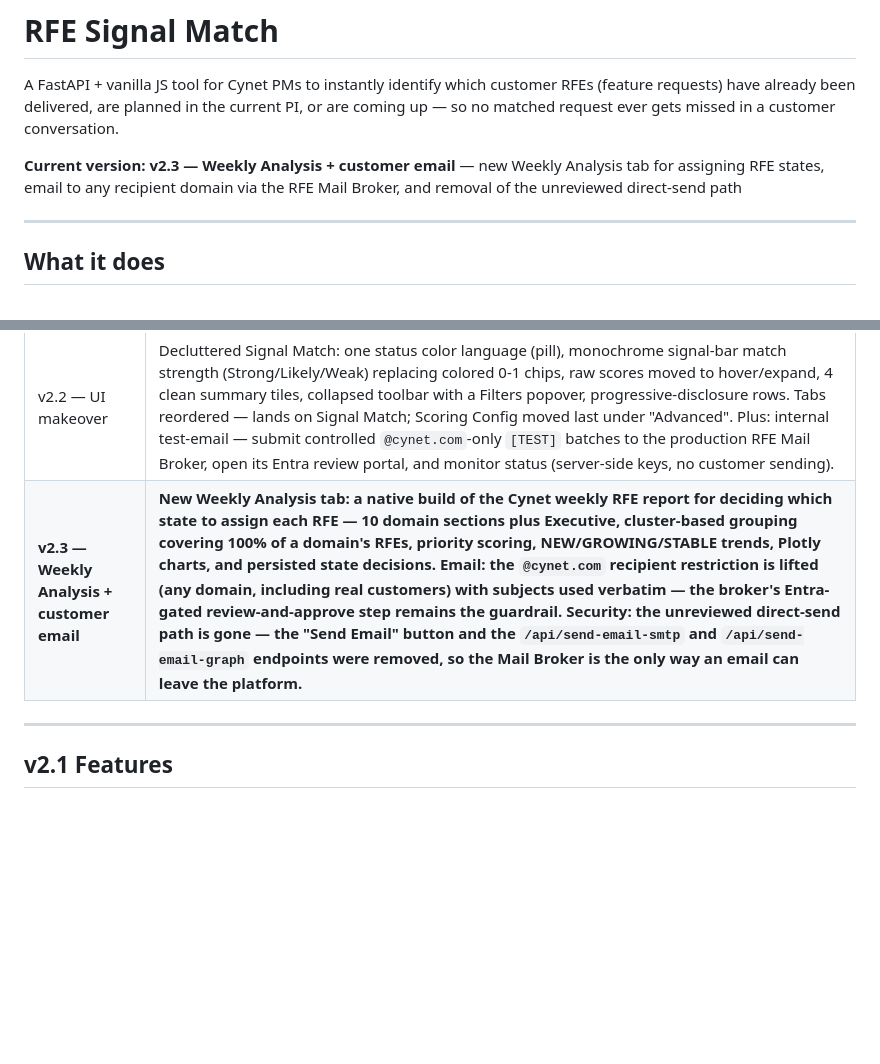
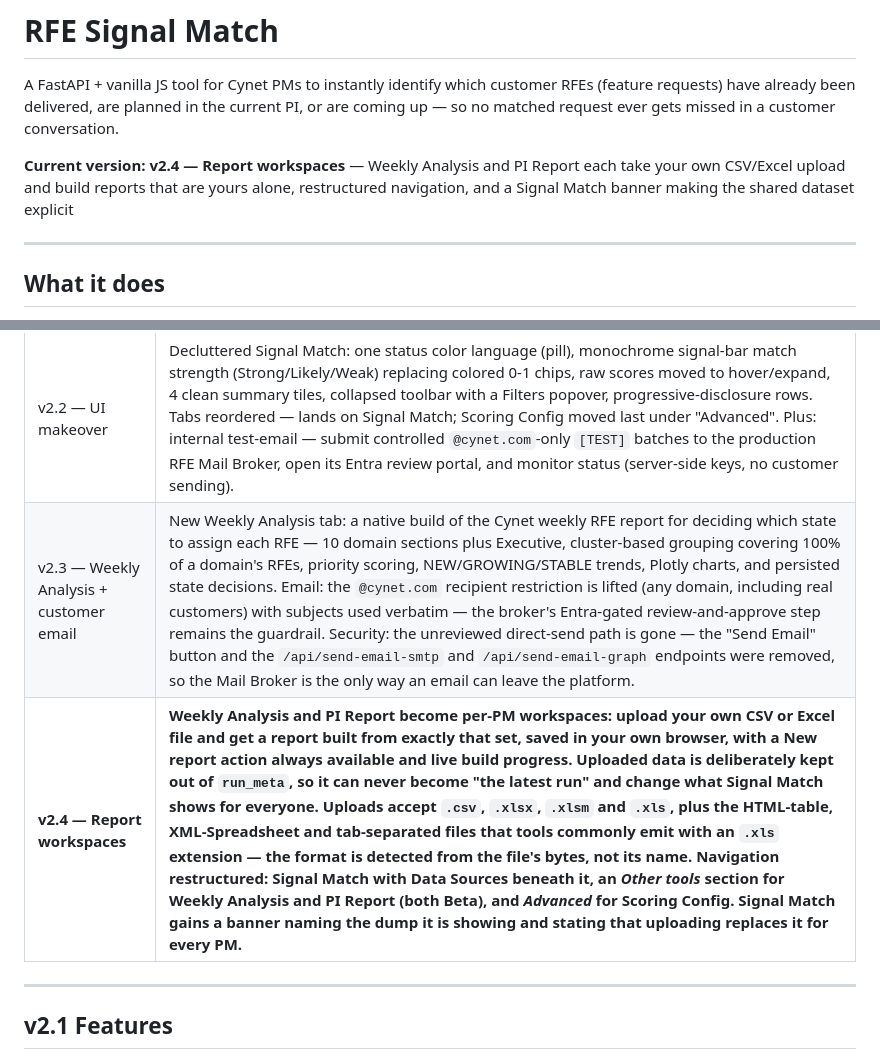
Before and after one commit to sagiShaham/rfe-signal-match, a Markdown page: README.md, 2 parts joined by grey strips. GitHub-like rendering; blank space fills up the shorter version.

Commit message:
docs: bump to v2.4 (report workspaces)
Co-Authored-By: Claude Opus 5 <noreply@anthropic.com>

```diff
--- a/README.md
+++ b/README.md
@@ -2,7 +2,7 @@
 
 A FastAPI + vanilla JS tool for Cynet PMs to instantly identify which customer RFEs (feature requests) have already been delivered, are planned in the current PI, or are coming up — so no matched request ever gets missed in a customer conversation.
 
-**Current version: v2.3 — Weekly Analysis + customer email** — new Weekly Analysis tab for assigning RFE states, email to any recipient domain via the RFE Mail Broker, and removal of the unreviewed direct-send path
+**Current version: v2.4 — Report workspaces** — Weekly Analysis and PI Report each take your own CSV/Excel upload and build reports that are yours alone, restructured navigation, and a Signal Match banner making the shared dataset explicit
 
 ---
 
@@ -257,7 +257,8 @@ rfe-signal-match/
 | v2.0 | Semantic vector scoring: bi-encoder + cross-encoder + GPU (MPS/CUDA). LLM judge cascade (off by default, ~$0.06/run with GPT-4o-mini). Real-time progress bar. ~4 min full run on Apple M4. |
 | v2.1 | PI Planning Report tab (18 domain tabs, exec dashboard, Plotly charts, timeframe filter). Outlook email integration: editable To/CC, in-drawer Send via Office 365 SMTP, Outlook draft fallback, Graph API path (IT-gated). Live Salesforce pull (SOQL, no CSV export). |
 | v2.2 — UI makeover | Decluttered Signal Match: one status color language (pill), monochrome signal-bar match strength (Strong/Likely/Weak) replacing colored 0-1 chips, raw scores moved to hover/expand, 4 clean summary tiles, collapsed toolbar with a Filters popover, progressive-disclosure rows. Tabs reordered — lands on Signal Match; Scoring Config moved last under "Advanced". Plus: internal test-email — submit controlled `@cynet.com`-only `[TEST]` batches to the production RFE Mail Broker, open its Entra review portal, and monitor status (server-side keys, no customer sending). |
-| **v2.3 — Weekly Analysis + customer email** | **New Weekly Analysis tab: a native build of the Cynet weekly RFE report for deciding which state to assign each RFE — 10 domain sections plus Executive, cluster-based grouping covering 100% of a domain's RFEs, priority scoring, NEW/GROWING/STABLE trends, Plotly charts, and persisted state decisions. Email: the `@cynet.com` recipient restriction is lifted (any domain, including real customers) with subjects used verbatim — the broker's Entra-gated review-and-approve step remains the guardrail. Security: the unreviewed direct-send path is gone — the "Send Email" button and the `/api/send-email-smtp` and `/api/send-email-graph` endpoints were removed, so the Mail Broker is the only way an email can leave the platform.** |
+| v2.3 — Weekly Analysis + customer email | New Weekly Analysis tab: a native build of the Cynet weekly RFE report for deciding which state to assign each RFE — 10 domain sections plus Executive, cluster-based grouping covering 100% of a domain's RFEs, priority scoring, NEW/GROWING/STABLE trends, Plotly charts, and persisted state decisions. Email: the `@cynet.com` recipient restriction is lifted (any domain, including real customers) with subjects used verbatim — the broker's Entra-gated review-and-approve step remains the guardrail. Security: the unreviewed direct-send path is gone — the "Send Email" button and the `/api/send-email-smtp` and `/api/send-email-graph` endpoints were removed, so the Mail Broker is the only way an email can leave the platform. |
+| **v2.4 — Report workspaces** | **Weekly Analysis and PI Report become per-PM workspaces: upload your own CSV or Excel file and get a report built from exactly that set, saved in your own browser, with a New report action always available and live build progress. Uploaded data is deliberately kept out of `run_meta`, so it can never become "the latest run" and change what Signal Match shows for everyone. Uploads accept `.csv`, `.xlsx`, `.xlsm` and `.xls`, plus the HTML-table, XML-Spreadsheet and tab-separated files that tools commonly emit with an `.xls` extension — the format is detected from the file's bytes, not its name. Navigation restructured: Signal Match with Data Sources beneath it, an *Other tools* section for Weekly Analysis and PI Report (both Beta), and *Advanced* for Scoring Config. Signal Match gains a banner naming the dump it is showing and stating that uploading replaces it for every PM.** |
 
 ---
 
```
